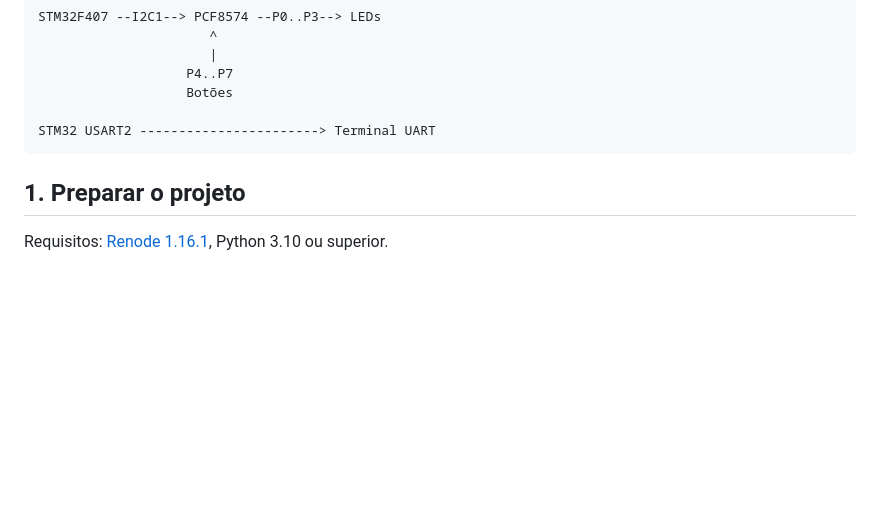
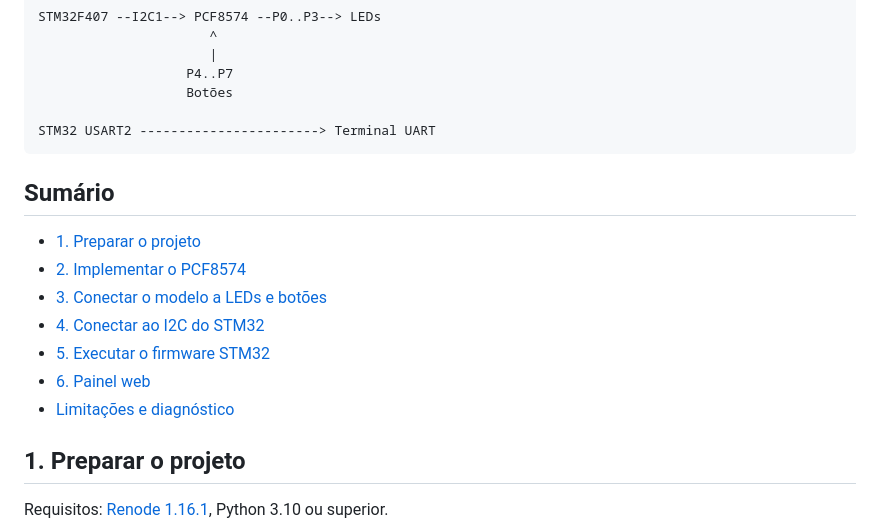
Before and after one commit to moschiel/renode-pcf8574-tutorial, a Markdown page: README.pt-BR.md, the part around the change. GitHub-like rendering; blank space fills up the shorter version.

````diff
--- a/README.pt-BR.md
+++ b/README.pt-BR.md
@@ -22,6 +22,16 @@ STM32F407 --I2C1--> PCF8574 --P0..P3--> LEDs
 
 STM32 USART2 -----------------------> Terminal UART
 ```
+
+## Sumário
+
+- [1. Preparar o projeto](#1-preparar-o-projeto)
+- [2. Implementar o PCF8574](#2-implementar-o-pcf8574)
+- [3. Conectar o modelo a LEDs e botões](#3-conectar-o-modelo-a-leds-e-botões-com-arquivos-replresc)
+- [4. Conectar ao I2C do STM32](#4-conectar-ao-i2c-do-stm32)
+- [5. Executar o firmware STM32](#5-executar-o-firmware-stm32)
+- [6. Painel web](#6-painel-web-vibe-coded)
+- [Limitações e diagnóstico](#limitações-e-diagnóstico)
 
 ## 1. Preparar o projeto
 
````
Also changed, not shown: README.md (+10 -0 lines).
